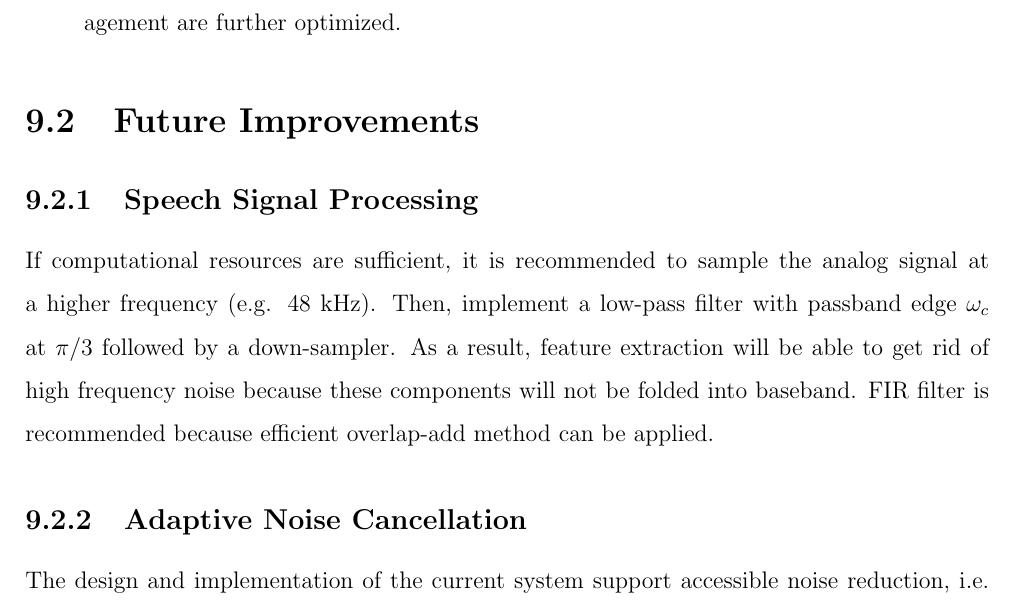
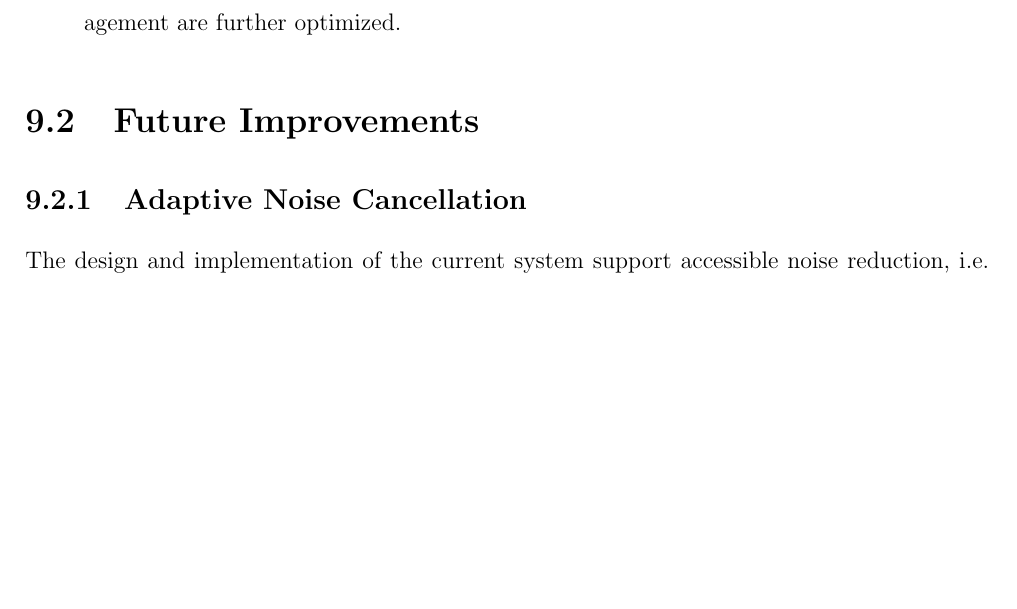
Before and after one commit to leeang/Signal-Processing-Toolbox, a LaTeX thesis (final report/report.tex, which reads final report/chapter/conclusion.tex): part of page 38 of 52, cut so that both start at the same text, the shorter picture padded with empty space. Compiled offline with pdfLaTeX.

Commit message:
update conclusion

```diff
--- a/final report/chapter/conclusion.tex
+++ b/final report/chapter/conclusion.tex
@@ -26,12 +26,6 @@ Working on a follow-up project, we are able to draw valuable experience from pre
 
 \section{Future Improvements}
 
-\subsection{Speech Signal Processing}
-
-If computational resources are sufficient, it is recommended to sample the analog signal at a higher frequency (e.g. 48 kHz). Then, implement a low-pass filter with passband edge $\omega_c$ at $\pi/3$ followed by a down-sampler. As a result, feature extraction will be able to get rid of high frequency noise because these components will not be folded into baseband. FIR filter is recommended because efficient overlap-add method can be applied.
-
-%--------------------------------------------
-
 \subsection{Adaptive Noise Cancellation}
 
 The design and implementation of the current system support accessible noise reduction, i.e. the pure noise can be directly imported from the TV \texttt{Line Out}. Wiring will be tedious if more multi-media devices such as personal computer and audio speaker are taken into account. Besides, noise cancellation mechanism has better performance when dealing with speech noise than coping with music because the sampling frequency (16 kHz) is not high enough. However, we cannot increase the sampling frequency disparately due to the computational limitation of ADSP-BF548. In fact, in order to satisfy the real-time processing specification, we update the weights in LMS algorithm every four data points. Implementing fixed-point arithmetic or migrating to floating-point processor such as SHARC\textsuperscript{\textregistered} are potential solutions.
```
